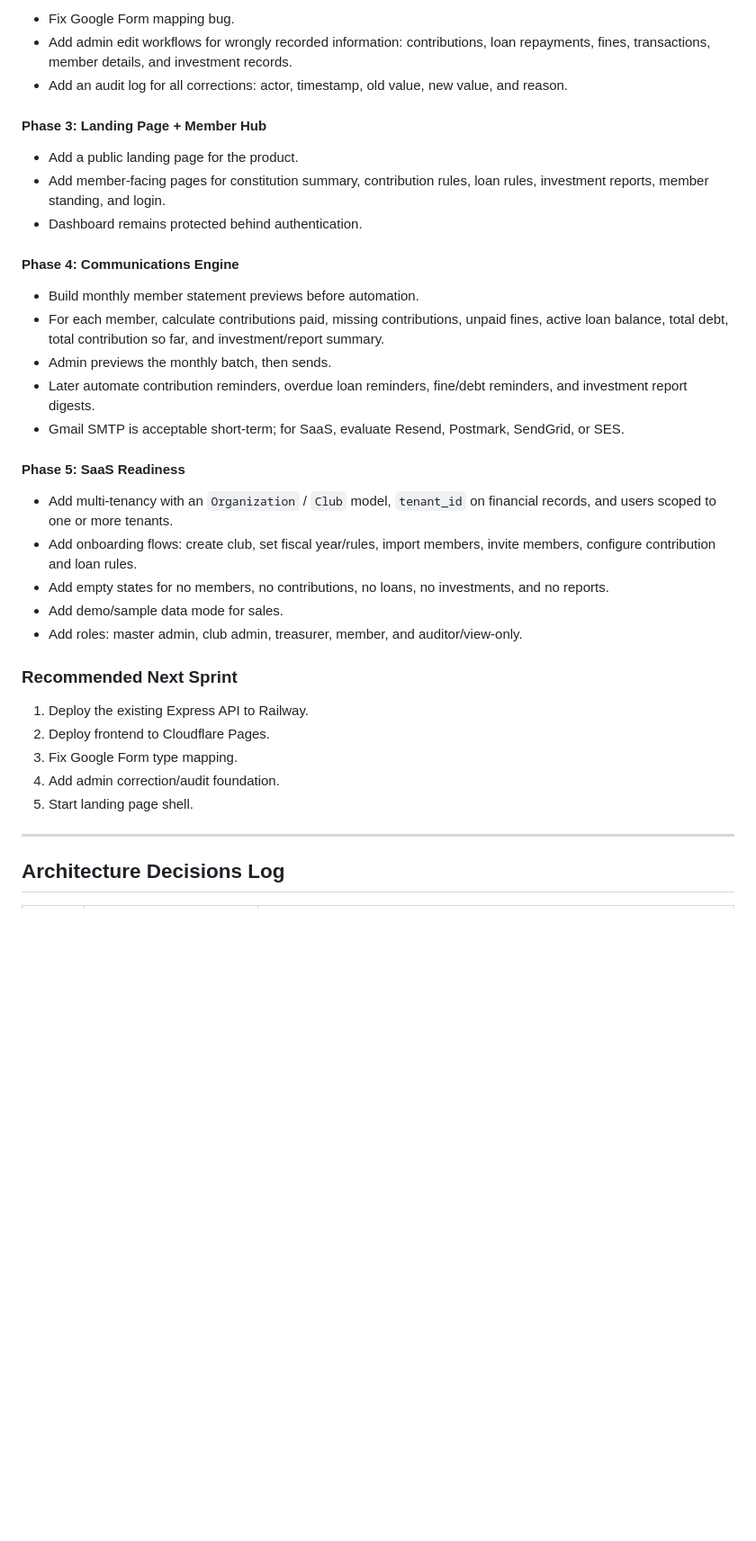
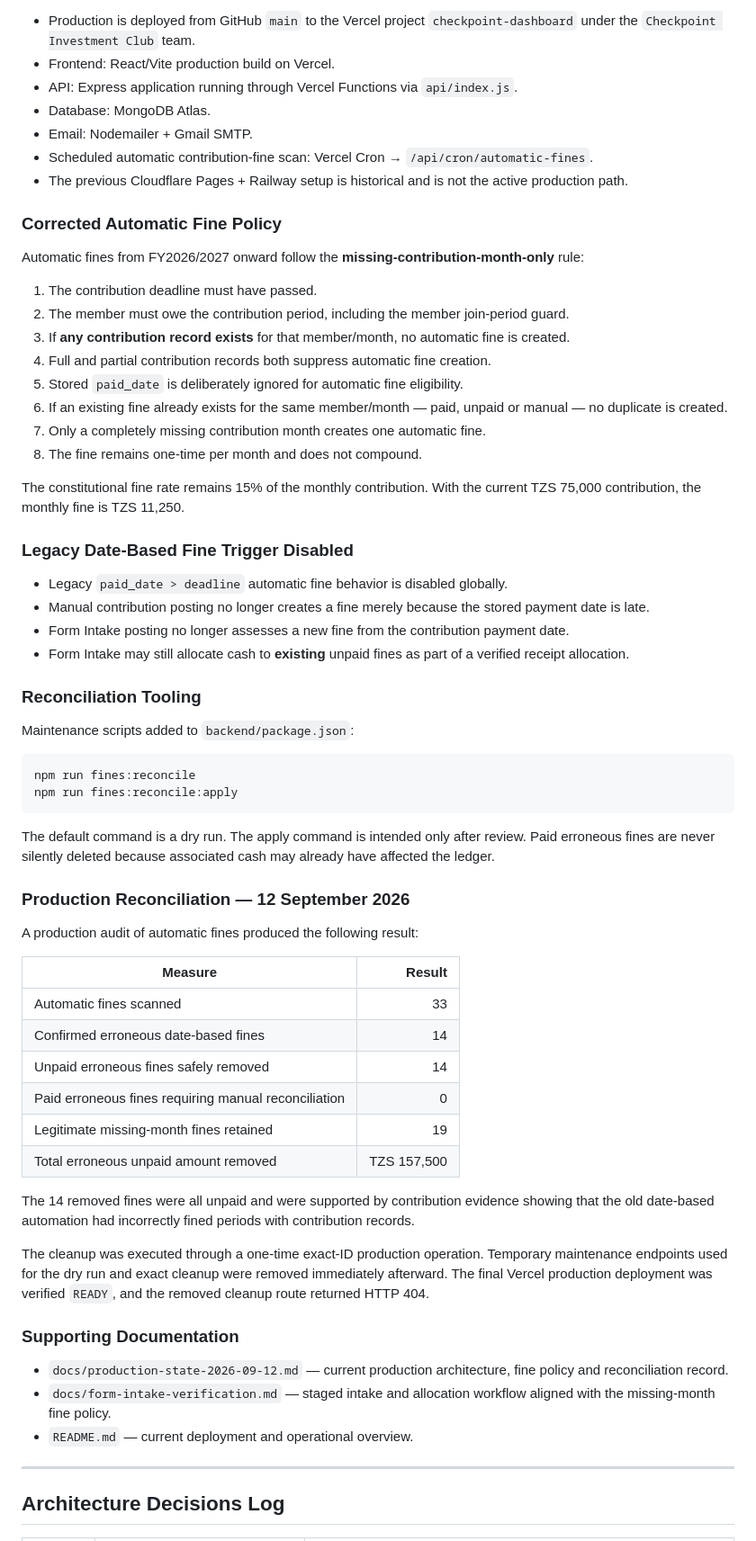
Before and after one commit to jkidune/checkpoint-dashboard, a Markdown page: AGENT.md, the part around one of its changes. Shown at 90% size. GitHub-like rendering; blank space fills up the shorter version.

Commit message:
docs: record current production baseline and fine reconciliation

````diff
--- a/AGENT.md
+++ b/AGENT.md
@@ -260,37 +219,67 @@ The product direction is to evolve Checkpoint from a club dashboard into a SaaS
 
-- Fix Google Form mapping bug.
-- Add admin edit workflows for wrongly recorded information: contributions, loan repayments, fines, transactions, member details, and investment records.
-- Add an audit log for all corrections: actor, timestamp, old value, new value, and reason.
+- Production is deployed from GitHub `main` to the Vercel project `checkpoint-dashboard` under the `Checkpoint Investment Club` team.
+- Frontend: React/Vite production build on Vercel.
+- API: Express application running through Vercel Functions via `api/index.js`.
+- Database: MongoDB Atlas.
+- Email: Nodemailer + Gmail SMTP.
+- Scheduled automatic contribution-fine scan: Vercel Cron → `/api/cron/automatic-fines`.
+- The previous Cloudflare Pages + Railway setup is historical and is not the active production path.
 
-#### Phase 3: Landing Page + Member Hub
+### Corrected Automatic Fine Policy
 
-- Add a public landing page for the product.
-- Add member-facing pages for constitution summary, contribution rules, loan rules, investment reports, member standing, and login.
-- Dashboard remains protected behind authentication.
+Automatic fines from FY2026/2027 onward follow the **missing-contribution-month-only** rule:
 
-#### Phase 4: Communications Engine
+1. The contribution deadline must have passed.
+2. The member must owe the contribution period, including the member join-period guard.
+3. If **any contribution record exists** for that member/month, no automatic fine is created.
+4. Full and partial contribution records both suppress automatic fine creation.
+5. Stored `paid_date` is deliberately ignored for automatic fine eligibility.
+6. If an existing fine already exists for the same member/month — paid, unpaid or manual — no duplicate is created.
+7. Only a completely missing contribution month creates one automatic fine.
+8. The fine remains one-time per month and does not compound.
 
-- Build monthly member statement previews before automation.
-- For each member, calculate contributions paid, missing contributions, unpaid fines, active loan balance, total debt, total contribution so far, and investment/report summary.
-- Admin previews the monthly batch, then sends.
-- Later automate contribution reminders, overdue loan reminders, fine/debt reminders, and investment report digests.
-- Gmail SMTP is acceptable short-term; for SaaS, evaluate Resend, Postmark, SendGrid, or SES.
+The constitutional fine rate remains 15% of the monthly contribution. With the current TZS 75,000 contribution, the monthly fine is TZS 11,250.
 
-#### Phase 5: SaaS Readiness
+### Legacy Date-Based Fine Trigger Disabled
 
-- Add multi-tenancy with an `Organization` / `Club` model, `tenant_id` on financial records, and users scoped to one or more tenants.
-- Add onboarding flows: create club, set fiscal year/rules, import members, invite members, configure contribution and loan rules.
-- Add empty states for no members, no contributions, no loans, no investments, and no reports.
-- Add demo/sample data mode for sales.
-- Add roles: master admin, club admin, treasurer, member, and auditor/view-only.
+- Legacy `paid_date > deadline` automatic fine behavior is disabled globally.
+- Manual contribution posting no longer creates a fine merely because the stored payment date is late.
+- Form Intake posting no longer assesses a new fine from the contribution payment date.
+- Form Intake may still allocate cash to **existing** unpaid fines as part of a verified receipt allocation.
 
-### Recommended Next Sprint
+### Reconciliation Tooling
 
-1. Deploy the existing Express API to Railway.
-2. Deploy frontend to Cloudflare Pages.
-3. Fix Google Form type mapping.
-4. Add admin correction/audit foundation.
-5. Start landing page shell.
+Maintenance scripts added to `backend/package.json`:
+
+```bash
+npm run fines:reconcile
+npm run fines:reconcile:apply
+```
+
+The default command is a dry run. The apply command is intended only after review. Paid erroneous fines are never silently deleted because associated cash may already have affected the ledger.
+
+### Production Reconciliation — 12 September 2026
+
+A production audit of automatic fines produced the following result:
+
+| Measure | Result |
+|---|---:|
+| Automatic fines scanned | 33 |
+| Confirmed erroneous date-based fines | 14 |
+| Unpaid erroneous fines safely removed | 14 |
+| Paid erroneous fines requiring manual reconciliation | 0 |
+| Legitimate missing-month fines retained | 19 |
+| Total erroneous unpaid amount removed | TZS 157,500 |
+
+The 14 removed fines were all unpaid and were supported by contribution evidence showing that the old date-based automation had incorrectly fined periods with contribution records.
+
+The cleanup was executed through a one-time exact-ID production operation. Temporary maintenance endpoints used for the dry run and exact cleanup were removed immediately afterward. The final Vercel production deployment was verified `READY`, and the removed cleanup route returned HTTP 404.
+
+### Supporting Documentation
+
+- `docs/production-state-2026-09-12.md` — current production architecture, fine policy and reconciliation record.
+- `docs/form-intake-verification.md` — staged intake and allocation workflow aligned with the missing-month fine policy.
+- `README.md` — current deployment and operational overview.
 
 ---
 
````
Also changed, not shown: other parts of AGENT.md (+55 -92 lines).
